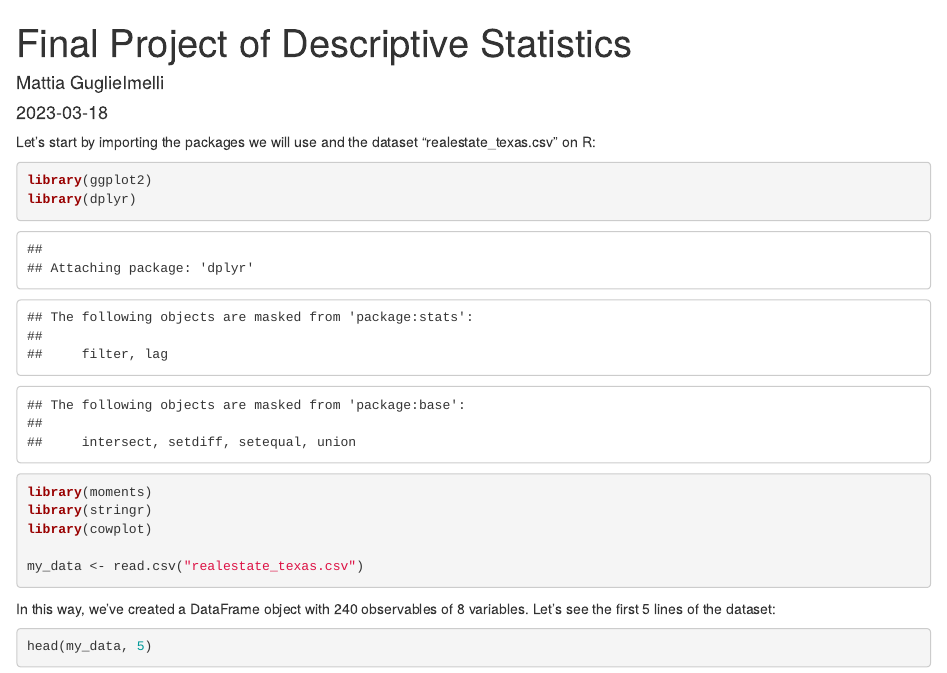
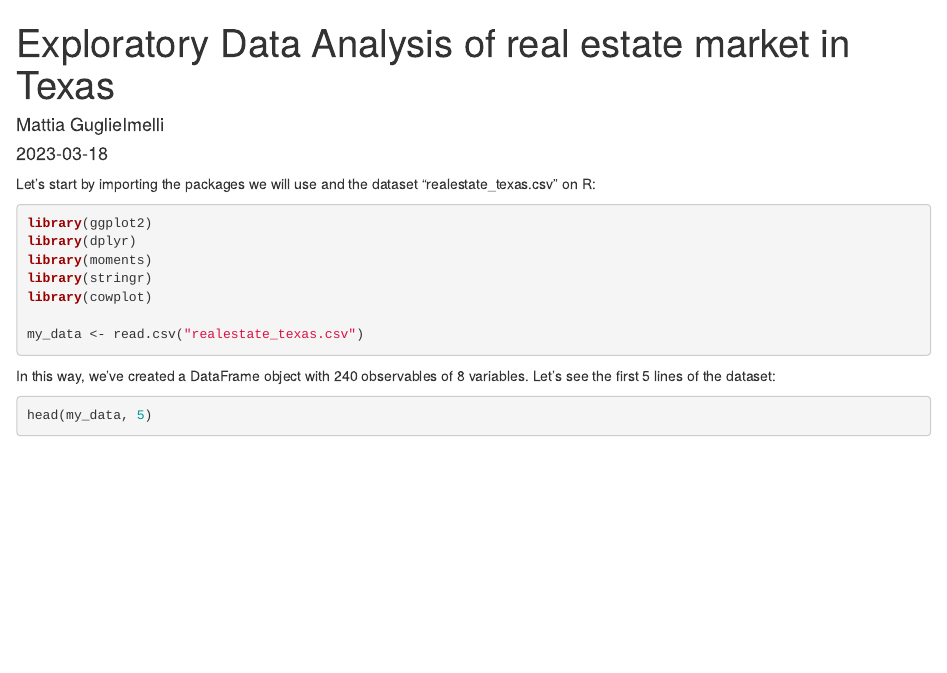
Before and after one commit to Mat-Gug/descriptive-statistics-project, an R Markdown document (final_project.Rmd): the page in a window 1100 px wide, from its top. Rendered offline with R 4.5, knitr and Pandoc, with nearby package versions; some code elsewhere in the file could not run offline.

Commit message:
Updated final_project.Rmd and added final_project.html

````diff
--- a/final_project.Rmd
+++ b/final_project.Rmd
@@ -1,12 +1,12 @@
 ---
-title: "Final Project of Descriptive Statistics"
+title: "Exploratory Data Analysis of real estate market in Texas"
 author: "Mattia Guglielmelli"
 date: "2023-03-18"
 output: html_document
 ---
 
 ```{r setup, include=FALSE}
-knitr::opts_chunk$set(echo = TRUE)
+knitr::opts_chunk$set(echo = TRUE, warning = FALSE, message = FALSE)
 ```
 
 Let's start by importing the packages we will use and the dataset "realestate_texas.csv" on R:
````
Also changed, not shown: final_project.html (added).
